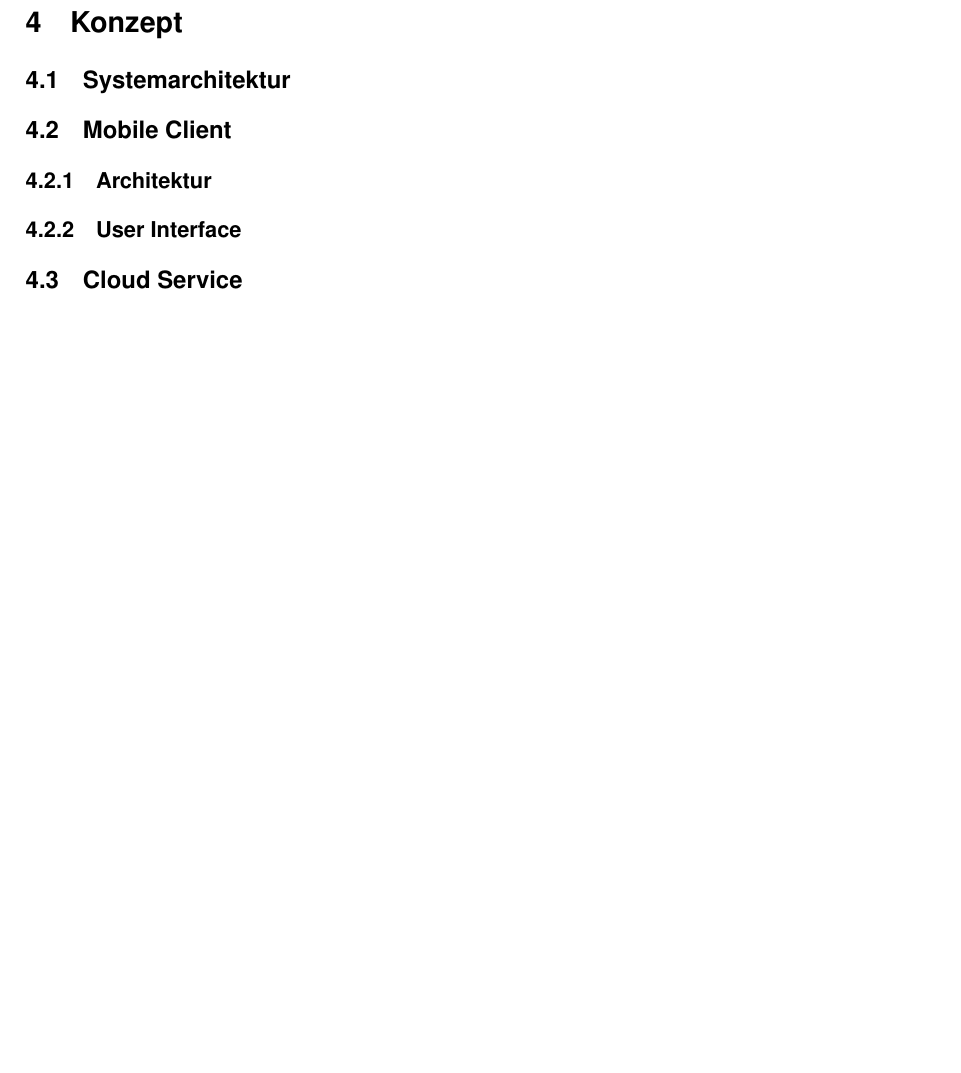
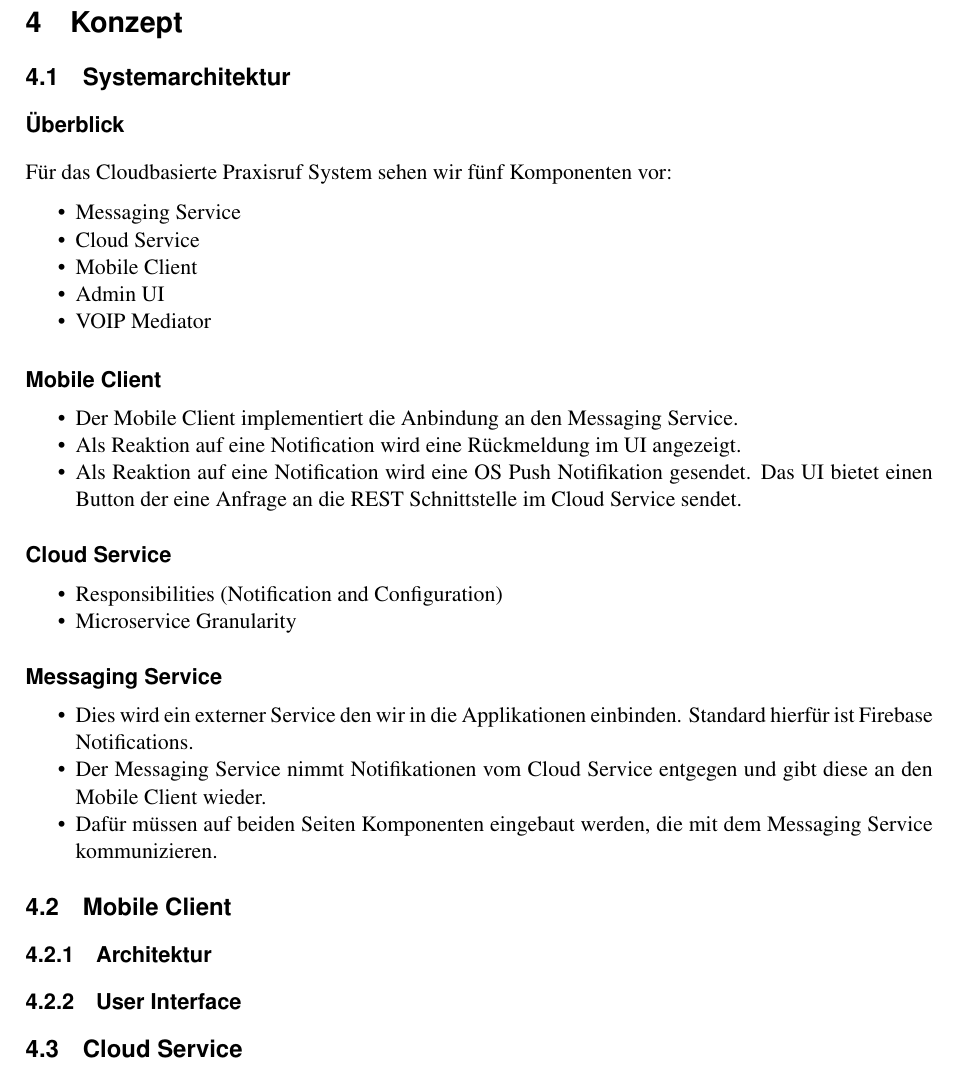
Before and after one commit to IP5-Cloudbasiertes-Praxisrufsystem/IP5-documentation, a LaTeX document (cloudbasiertes_praxisrufsystem.tex, which reads sections/concept.tex): part of page 12 of 16 before the commit and part of page 12 of 18 after it, cut so that both start at the same text, the shorter picture padded with empty space. Compiled offline with pdfLaTeX; a LaTeX package or settings file that is missing is left out.

Commit message:
Add draft texts for system architecture

```diff
--- a/sections/concept.tex
+++ b/sections/concept.tex
@@ -1,3 +1,15 @@
 \section{Konzept}
 
 \subsection{Systemarchitektur}
+
+    \subsubsection*{Überblick}
+
+    Für das Cloudbasierte Praxisruf System sehen wir fünf Komponenten vor:
+
+    \begin{itemize}
+        \item Messaging Service
+        \item Cloud Service
+        \item Mobile Client
+        \item Admin UI
+        \item VOIP Mediator
+    \end{itemize}
@@ -4,3 +24,29 @@
+    \subsubsection*{Mobile Client}
+
+        \begin{itemize}
+            \item Der Mobile Client implementiert die Anbindung an den Messaging Service.
+            \item Als Reaktion auf eine Notification wird eine Rückmeldung im UI angezeigt.
+            \item Als Reaktion auf eine Notification wird eine OS Push Notifikation gesendet.
+            Das UI bietet einen Button der eine Anfrage an die REST Schnittstelle im Cloud Service sendet.
+        \end{itemize}
+
+
+    \subsubsection*{Cloud Service}
+
+        \begin{itemize}
+            \item Responsibilities (Notification and Configuration)
+            \item Microservice Granularity
+        \end{itemize}
+
+
+    \subsubsection*{Messaging Service}
+
+        \begin{itemize}
+            \item Dies wird ein externer Service den wir in die Applikationen einbinden. Standard hierfür ist Firebase Notifications.
+            \item Der Messaging Service nimmt Notifikationen vom Cloud Service entgegen und gibt diese an den Mobile Client wieder.
+            \item Dafür müssen auf beiden Seiten Komponenten eingebaut werden, die mit dem Messaging Service kommunizieren.
+        \end{itemize}
+
 
 \subsection{Mobile Client}
     \subsubsection{Architektur}
```
Also changed, not shown: sections/poc.tex (deleted, +0 -86 lines), cloudbasiertes_praxisrufsystem.pdf, sections/concept.tex (25 more changed lines).
